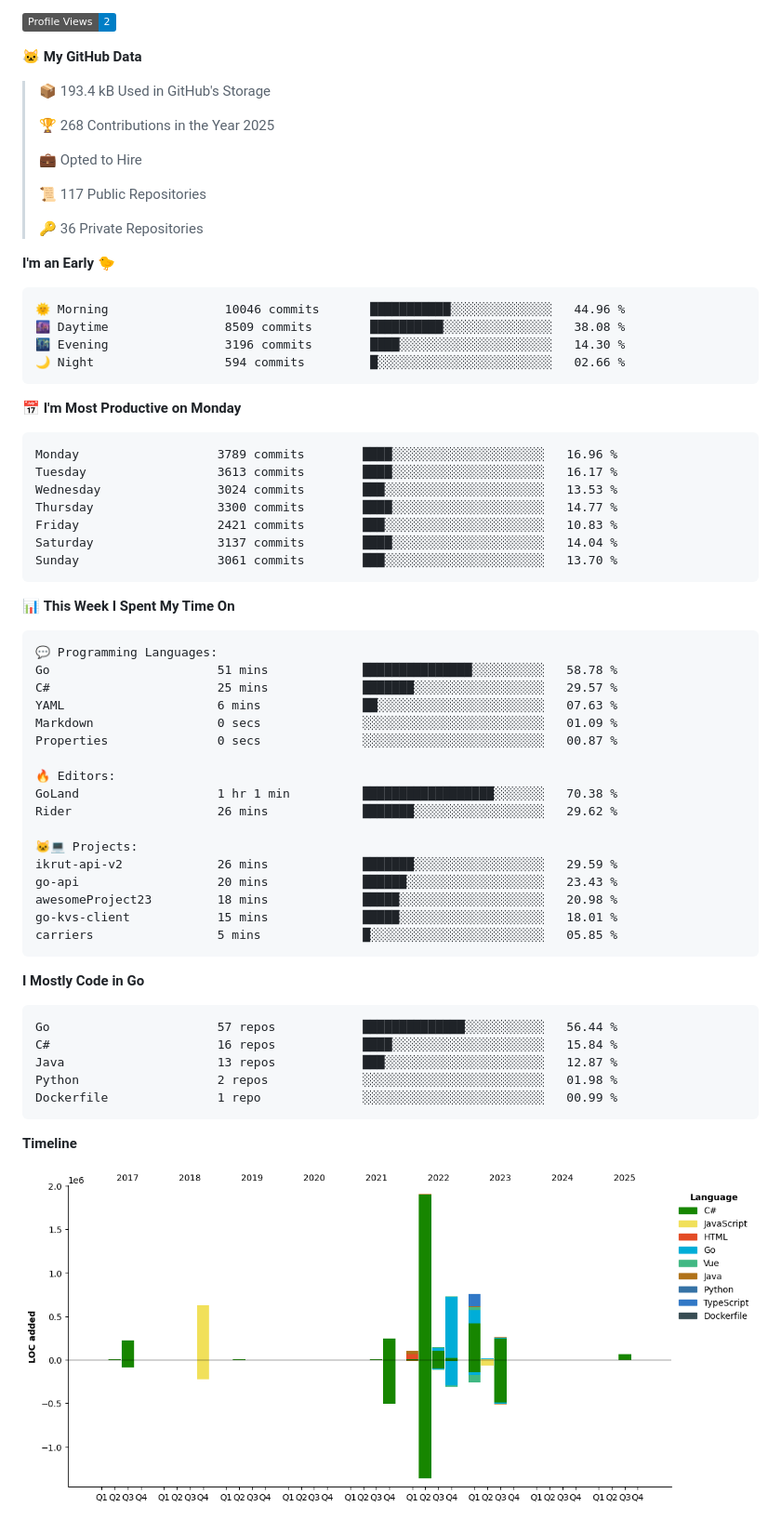
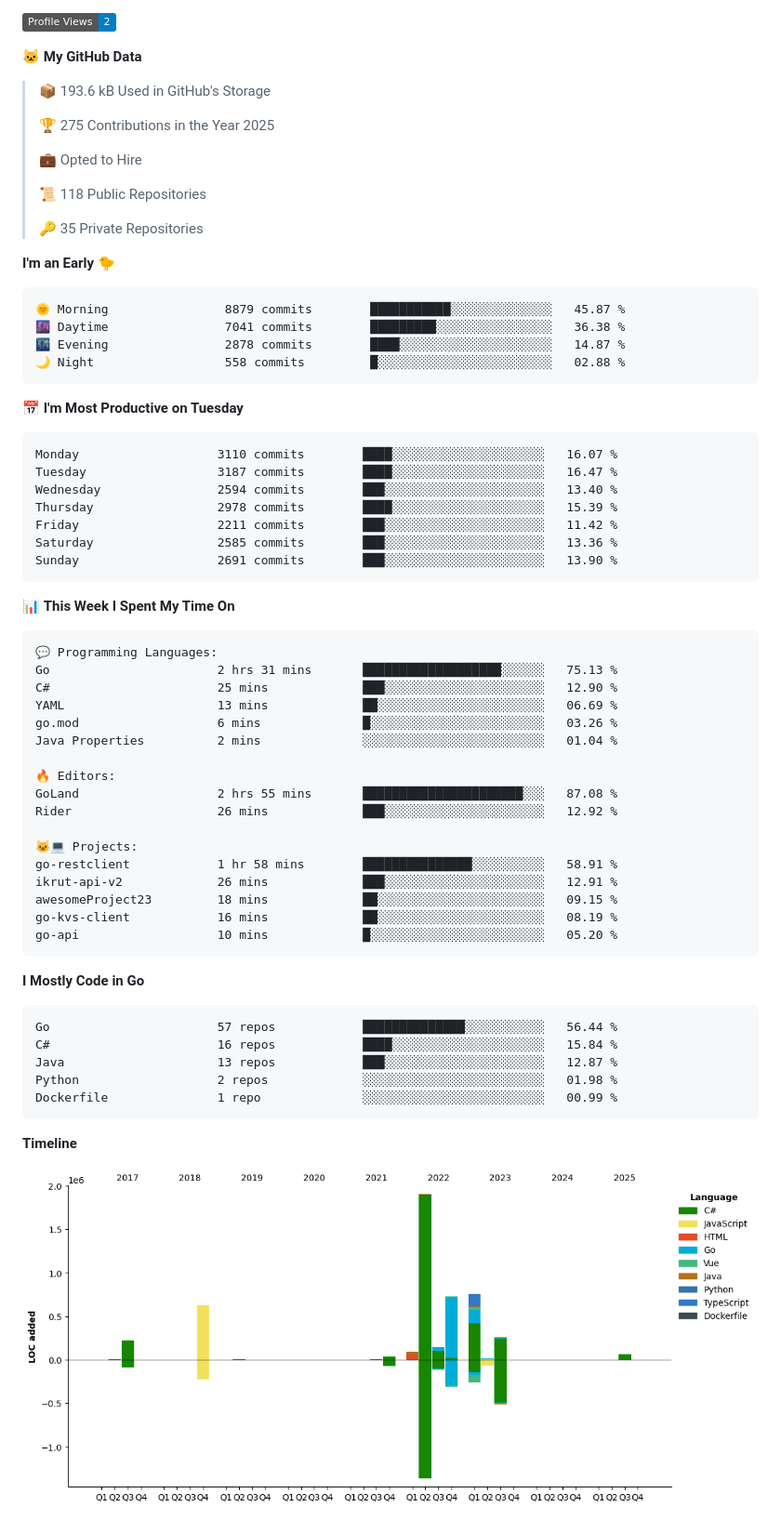
Before and after one commit to arielsrv/arielsrv, a Markdown page: README.md, the part around one of its changes. Shown at 93% size. Drawn GitHub-style; pictures changed too: assets/bar_graph.png; badges without logos.

Commit message:
Updated with Dev Metrics

````diff
--- a/README.md
+++ b/README.md
@@ -15,34 +15,34 @@
 
 **🐱 My GitHub Data**
 
-> 📦 193.4 kB Used in GitHub's Storage
+> 📦 193.6 kB Used in GitHub's Storage
  >
-> 🏆 268 Contributions in the Year 2025
+> 🏆 275 Contributions in the Year 2025
  >
 > 💼 Opted to Hire
  >
-> 📜 117 Public Repositories
+> 📜 118 Public Repositories
  >
-> 🔑 36 Private Repositories
+> 🔑 35 Private Repositories
  >
 **I'm an Early 🐤**
 
 ```text
-🌞 Morning                10046 commits       ███████████░░░░░░░░░░░░░░   44.96 %
-🌆 Daytime                8509 commits        ██████████░░░░░░░░░░░░░░░   38.08 %
-🌃 Evening                3196 commits        ████░░░░░░░░░░░░░░░░░░░░░   14.30 %
-🌙 Night                  594 commits         █░░░░░░░░░░░░░░░░░░░░░░░░   02.66 %
+🌞 Morning                8879 commits        ███████████░░░░░░░░░░░░░░   45.87 %
+🌆 Daytime                7041 commits        █████████░░░░░░░░░░░░░░░░   36.38 %
+🌃 Evening                2878 commits        ████░░░░░░░░░░░░░░░░░░░░░   14.87 %
+🌙 Night                  558 commits         █░░░░░░░░░░░░░░░░░░░░░░░░   02.88 %
 ```
-📅 **I'm Most Productive on Monday**
+📅 **I'm Most Productive on Tuesday**
 
 ```text
-Monday                   3789 commits        ████░░░░░░░░░░░░░░░░░░░░░   16.96 %
-Tuesday                  3613 commits        ████░░░░░░░░░░░░░░░░░░░░░   16.17 %
-Wednesday                3024 commits        ███░░░░░░░░░░░░░░░░░░░░░░   13.53 %
-Thursday                 3300 commits        ████░░░░░░░░░░░░░░░░░░░░░   14.77 %
-Friday                   2421 commits        ███░░░░░░░░░░░░░░░░░░░░░░   10.83 %
-Saturday                 3137 commits        ████░░░░░░░░░░░░░░░░░░░░░   14.04 %
-Sunday                   3061 commits        ███░░░░░░░░░░░░░░░░░░░░░░   13.70 %
+Monday                   3110 commits        ████░░░░░░░░░░░░░░░░░░░░░   16.07 %
+Tuesday                  3187 commits        ████░░░░░░░░░░░░░░░░░░░░░   16.47 %
+Wednesday                2594 commits        ███░░░░░░░░░░░░░░░░░░░░░░   13.40 %
+Thursday                 2978 commits        ████░░░░░░░░░░░░░░░░░░░░░   15.39 %
+Friday                   2211 commits        ███░░░░░░░░░░░░░░░░░░░░░░   11.42 %
+Saturday                 2585 commits        ███░░░░░░░░░░░░░░░░░░░░░░   13.36 %
+Sunday                   2691 commits        ███░░░░░░░░░░░░░░░░░░░░░░   13.90 %
 ```
 
 
@@ -50,22 +50,22 @@ Sunday                   3061 commits        ███░░░░░░░░
 
 ```text
 💬 Programming Languages:
-Go                       51 mins             ███████████████░░░░░░░░░░   58.78 %
-C#                       25 mins             ███████░░░░░░░░░░░░░░░░░░   29.57 %
-YAML                     6 mins              ██░░░░░░░░░░░░░░░░░░░░░░░   07.63 %
-Markdown                 0 secs              ░░░░░░░░░░░░░░░░░░░░░░░░░   01.09 %
-Properties               0 secs              ░░░░░░░░░░░░░░░░░░░░░░░░░   00.87 %
+Go                       2 hrs 31 mins       ███████████████████░░░░░░   75.13 %
+C#                       25 mins             ███░░░░░░░░░░░░░░░░░░░░░░   12.90 %
+YAML                     13 mins             ██░░░░░░░░░░░░░░░░░░░░░░░   06.69 %
+go.mod                   6 mins              █░░░░░░░░░░░░░░░░░░░░░░░░   03.26 %
+Java Properties          2 mins              ░░░░░░░░░░░░░░░░░░░░░░░░░   01.04 %
 
 🔥 Editors:
-GoLand                   1 hr 1 min          ██████████████████░░░░░░░   70.38 %
-Rider                    26 mins             ███████░░░░░░░░░░░░░░░░░░   29.62 %
+GoLand                   2 hrs 55 mins       ██████████████████████░░░   87.08 %
+Rider                    26 mins             ███░░░░░░░░░░░░░░░░░░░░░░   12.92 %
 
 🐱‍💻 Projects:
-ikrut-api-v2             26 mins             ███████░░░░░░░░░░░░░░░░░░   29.59 %
-go-api                   20 mins             ██████░░░░░░░░░░░░░░░░░░░   23.43 %
-awesomeProject23         18 mins             █████░░░░░░░░░░░░░░░░░░░░   20.98 %
-go-kvs-client            15 mins             █████░░░░░░░░░░░░░░░░░░░░   18.01 %
-carriers                 5 mins              █░░░░░░░░░░░░░░░░░░░░░░░░   05.85 %
+go-restclient            1 hr 58 mins        ███████████████░░░░░░░░░░   58.91 %
+ikrut-api-v2             26 mins             ███░░░░░░░░░░░░░░░░░░░░░░   12.91 %
+awesomeProject23         18 mins             ██░░░░░░░░░░░░░░░░░░░░░░░   09.15 %
+go-kvs-client            16 mins             ██░░░░░░░░░░░░░░░░░░░░░░░   08.19 %
+go-api                   10 mins             █░░░░░░░░░░░░░░░░░░░░░░░░   05.20 %
 ```
 
 **I Mostly Code in Go**
````
Also changed, not shown: other parts of README.md (+2 -2 lines).
